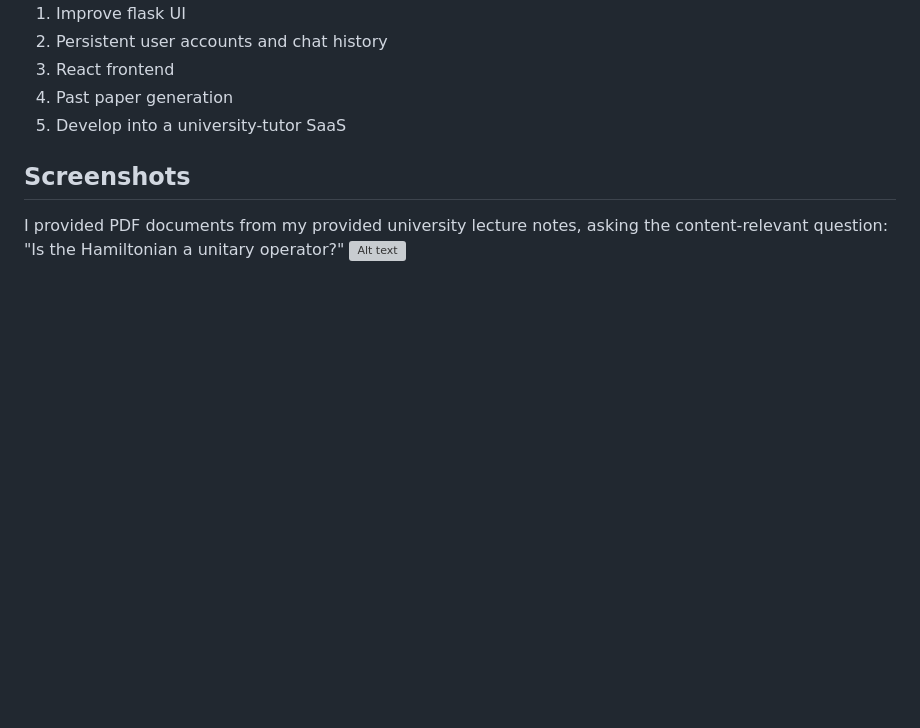
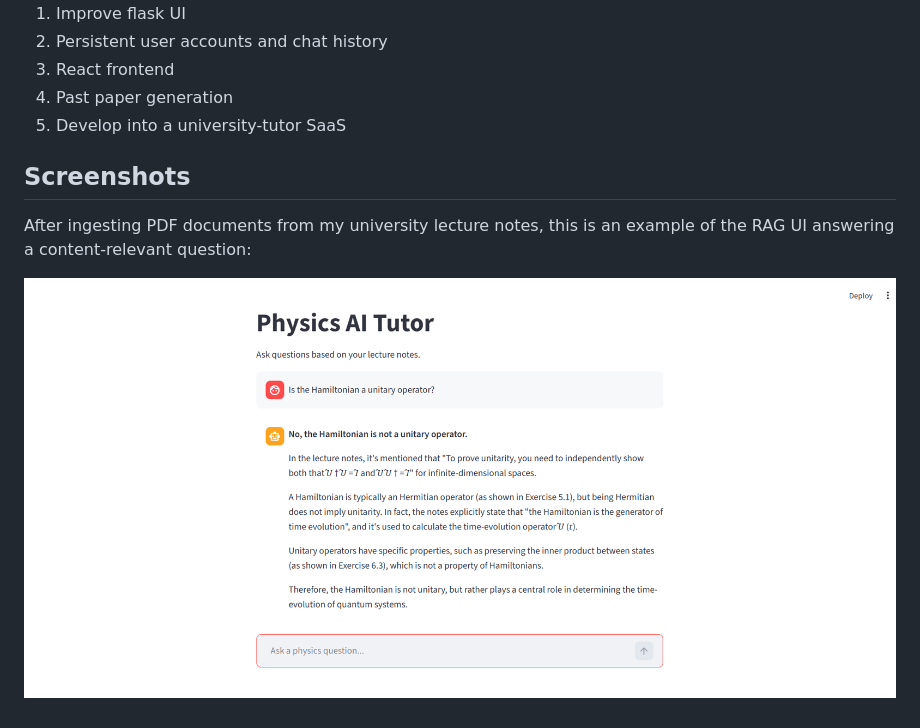
Before and after one commit to george-powell/RAG-system, a Markdown page: README.md, the part around the change. GitHub-like rendering; blank space fills up the shorter version; grey boxes are pictures that could not be loaded.

Commit message:
README RAG UI screenshot update

```diff
--- a/README.md
+++ b/README.md
@@ -157,5 +157,6 @@ I started this project to develop my understanding of RAG's back-end. Hence, whi
 5. Develop into a university-tutor SaaS
 
 ## Screenshots
-I provided PDF documents from my provided university lecture notes, asking the content-relevant question: "Is the Hamiltonian a unitary operator?"
-![Alt text](images/streamlit.png)
+After ingesting PDF documents from my university lecture notes, this is an example of the RAG UI answering a content-relevant question:
+
+![Alt text](proof_of_concept.png)
```
